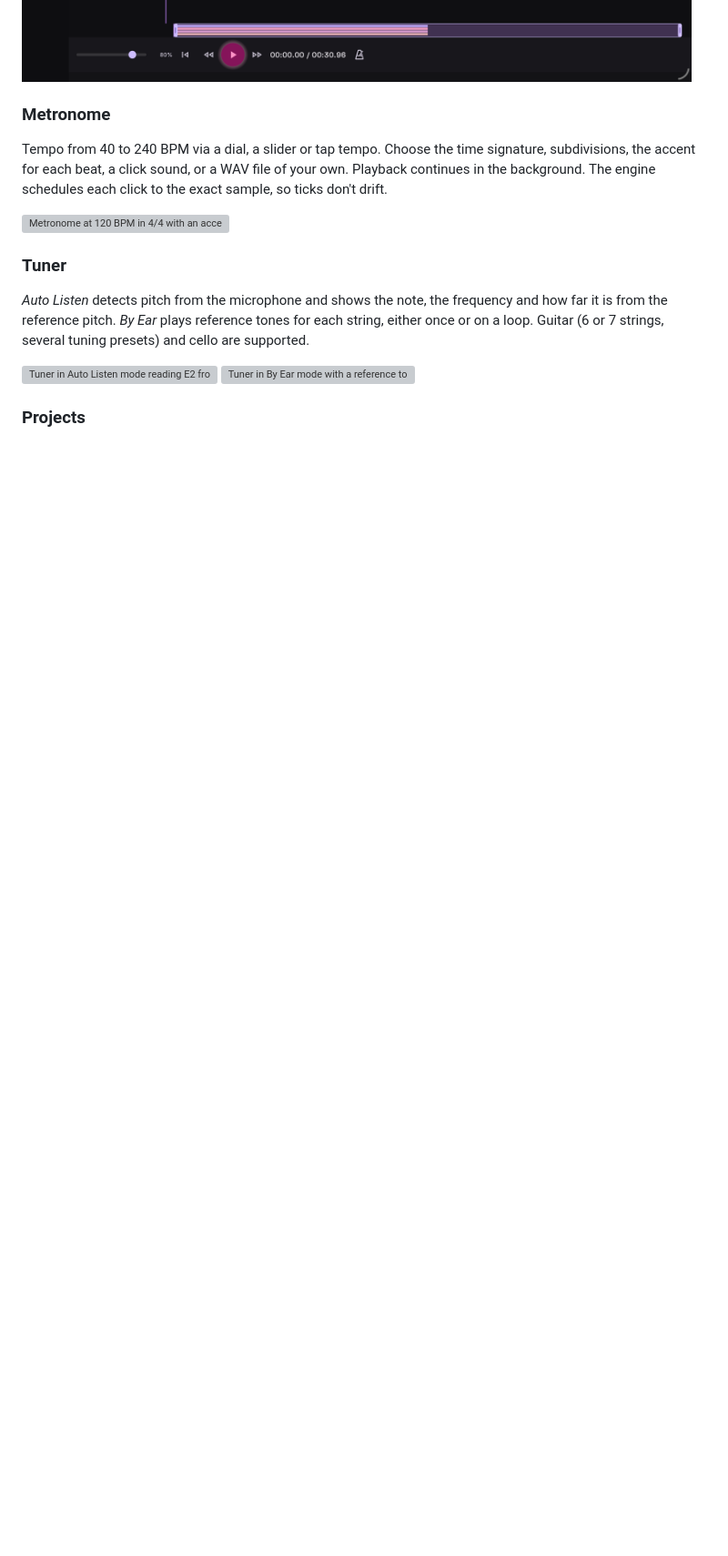
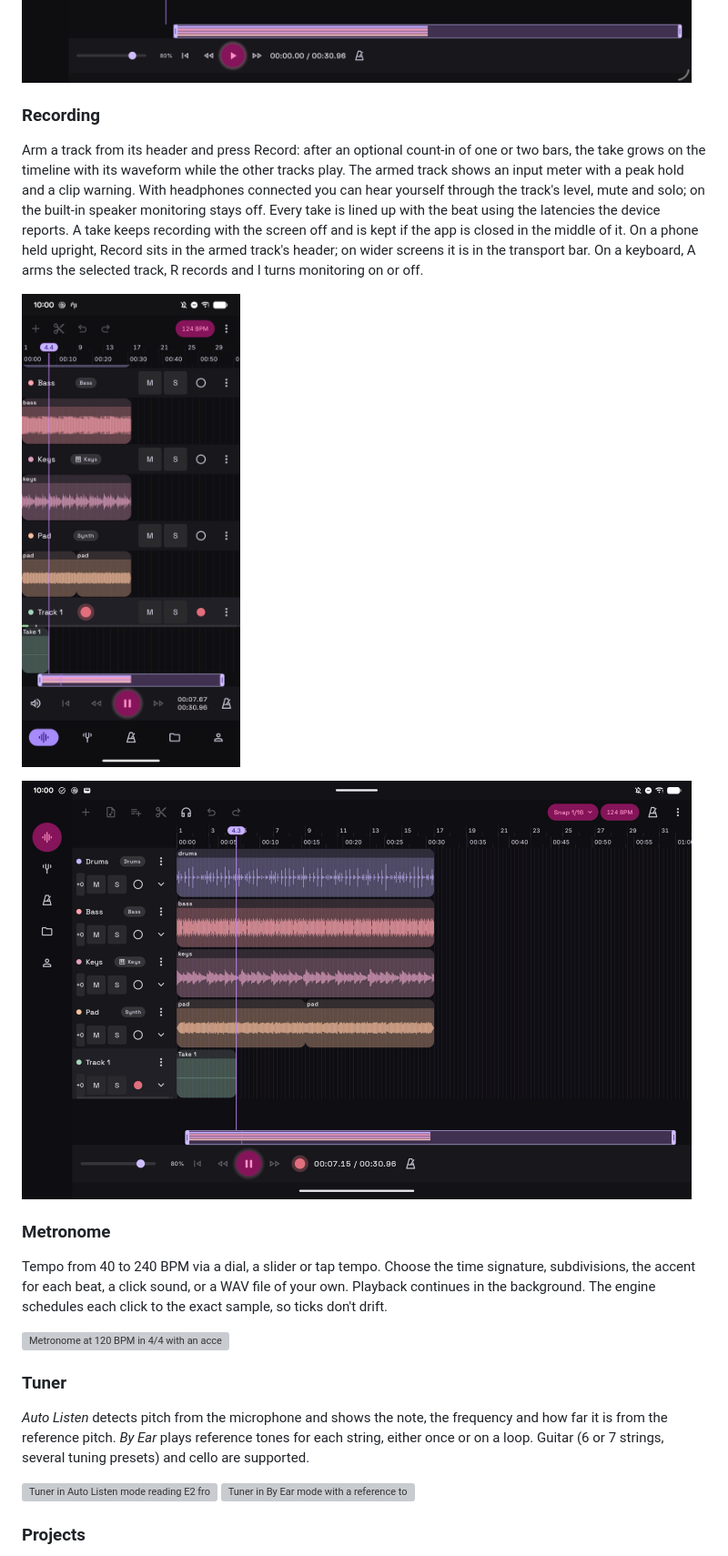
Before and after one commit to vshpyrka/Tembra-Audio, a Markdown page: README.md, the part around one of its changes. Shown at 91% size. GitHub-like rendering; pictures changed too: docs/screenshots/recording-android-pixel6pro.png (added), docs/screenshots/recording-android-pixeltablet-landscape.png (added); blank space fills up the shorter version; grey boxes are pictures that could not be loaded.

```diff
--- a/README.md
+++ b/README.md
@@ -25,6 +25,22 @@ with four tracks.
   <img src="docs/screenshots/timeline-android-pixel6pro-track-menu.png" width="240" alt="A track's menu on the timeline with Track settings, Add audio, Move up, Move down and Delete track">
 </p>
 <img src="docs/screenshots/timeline-ios-ipadpro13-landscape.png" width="736" alt="The same demo project on an iPad Pro in landscape: a navigation rail, track headers with gain, mute and solo, the snap and tempo pills, and the overview strip above the transport bar">
+
+### Recording
+
+Arm a track from its header and press Record: after an optional count-in of one or two bars, the
+take grows on the timeline with its waveform while the other tracks play. The armed track shows an
+input meter with a peak hold and a clip warning. With headphones connected you can hear yourself
+through the track's level, mute and solo; on the built-in speaker monitoring stays off. Every take
+is lined up with the beat using the latencies the device reports. A take keeps recording with the
+screen off and is kept if the app is closed in the middle of it. On a phone held upright, Record
+sits in the armed track's header; on wider screens it is in the transport bar. On a keyboard, A
+arms the selected track, R records and I turns monitoring on or off.
+
+<p>
+  <img src="docs/screenshots/recording-android-pixel6pro.png" width="240" alt="Recording on a phone: the armed track's header with the red Record button and the input meter, and the take growing to the playhead">
+</p>
+<img src="docs/screenshots/recording-android-pixeltablet-landscape.png" width="736" alt="Recording on a Pixel Tablet in landscape: Record in the transport bar, the new track armed, and Take 1 growing under the demo project's four tracks">
 
 ### Metronome
 
```
Also changed, not shown: other parts of README.md (+4 -4 lines), specs/010-timeline-recording/tasks.md (+4 -4 lines), 1 other file.
